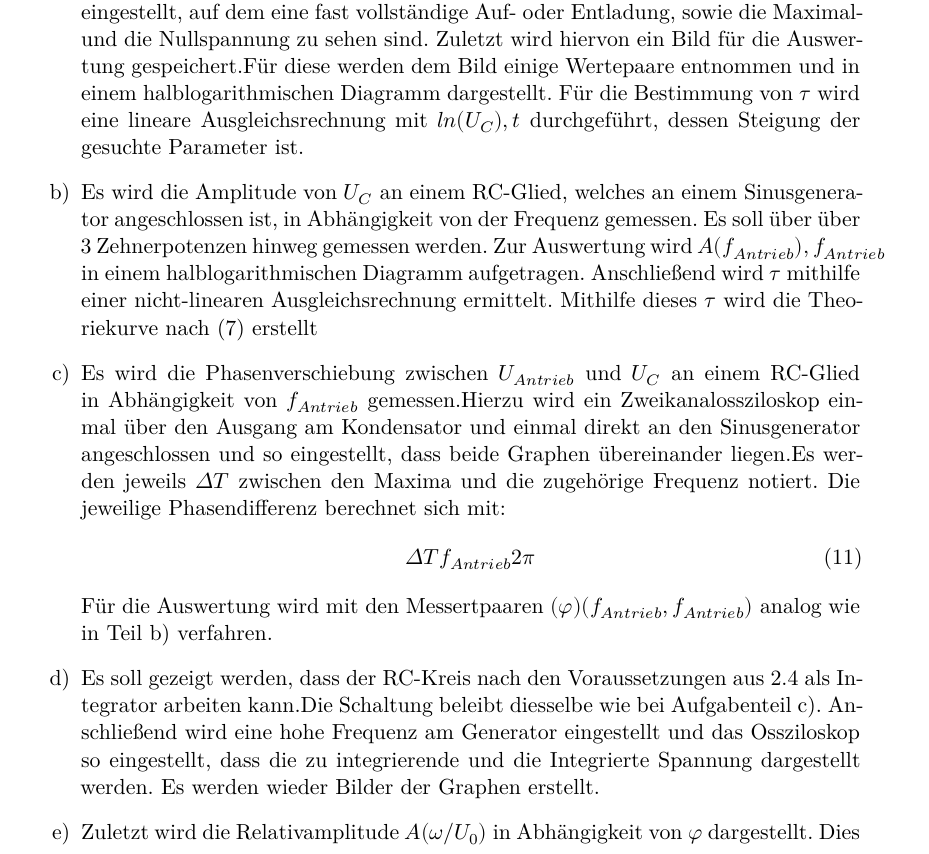
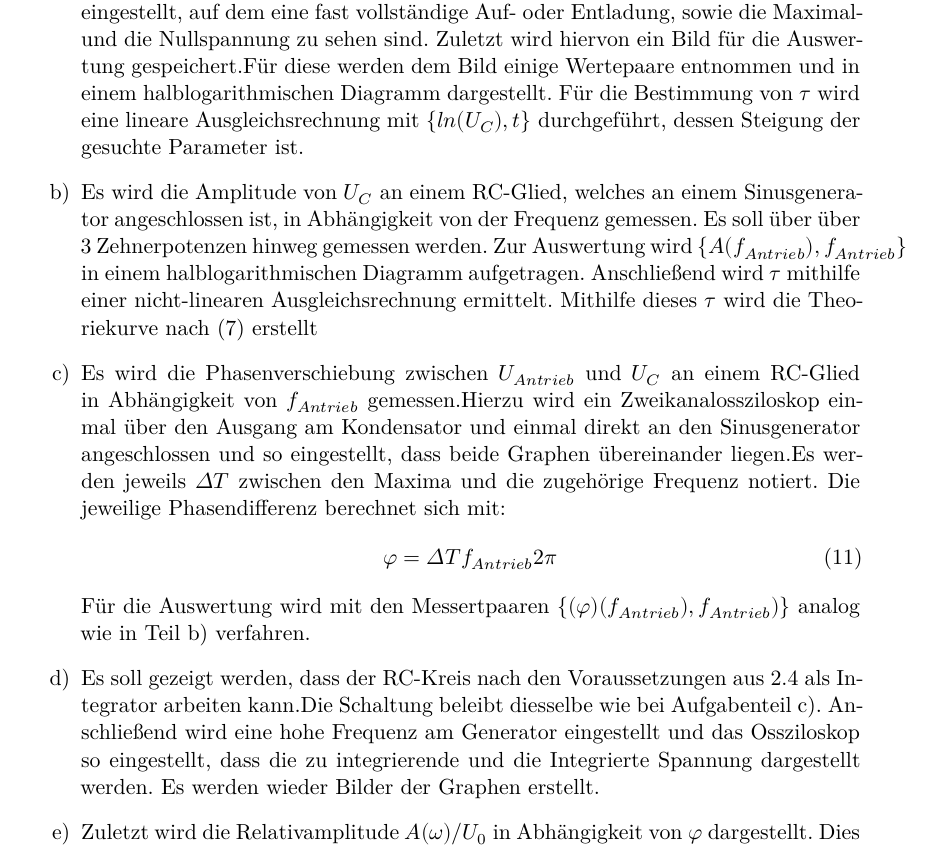
Before and after one commit to ghzut/Praktikum, a LaTeX document (Praktikum4-V353/Praktikum4w.tex, which reads Praktikum4-V353/content/durchfuehrung.tex): part of page 5 of 6, cut so that both start at the same text. Compiled offline with XeLaTeX.

Commit message:
ein paar kleine fehler verbessert in durchführung

```diff
--- a/Praktikum4-V353/content/durchfuehrung.tex
+++ b/Praktikum4-V353/content/durchfuehrung.tex
@@ -9,12 +9,12 @@
   die Maximal- und die Nullspannung zu sehen sind. Zuletzt wird hiervon ein Bild für die
   Auswertung gespeichert.Für diese werden dem Bild einige Wertepaare entnommen und in einem
   halblogarithmischen Diagramm dargestellt. Für die Bestimmung von $\tau$ wird eine
-  lineare Ausgleichsrechnung mit ${ln(U_C), t}$ durchgeführt, dessen Steigung der gesuchte
+  lineare Ausgleichsrechnung mit $\{ln(U_C), t\}$ durchgeführt, dessen Steigung der gesuchte
   Parameter ist.
 
   \item Es wird die Amplitude von $U_C$ an einem RC-Glied, welches an einem Sinusgenerator
    angeschlossen ist, in Abhängigkeit von der Frequenz gemessen. Es soll über über
-   3 Zehnerpotenzen hinweg gemessen werden. Zur Auswertung wird ${A(f_{Antrieb}), f_{Antrieb}}$
+   3 Zehnerpotenzen hinweg gemessen werden. Zur Auswertung wird $\{A(f_{Antrieb}), f_{Antrieb}\}$
    in einem halblogarithmischen Diagramm aufgetragen. Anschließend wird $\tau$ mithilfe einer nicht-linearen
     Ausgleichsrechnung ermittelt. Mithilfe dieses $\tau$ wird die Theoriekurve nach (7) erstellt
 
@@ -27,9 +27,9 @@
       $\Delta T$ zwischen den Maxima und die zugehörige Frequenz notiert. Die jeweilige
        Phasendifferenz berechnet sich mit:
        \begin{equation}
-         \Delta Tf_{Antrieb} 2 \pi
+         \varphi = \Delta Tf_{Antrieb} 2 \pi
        \end{equation}
-       Für die Auswertung wird mit den Messertpaaren ${(\varphi)(f_{Antrieb},f_{Antrieb}) }$
+       Für die Auswertung wird mit den Messertpaaren $\{(\varphi)(f_{Antrieb}),f_{Antrieb})\}$
        analog wie in Teil b) verfahren.
 
        \item Es soll gezeigt werden, dass der RC-Kreis nach den Voraussetzungen aus 2.4 als
```
Also changed, not shown: Praktikum4-V353/content/durchfuehrung.tex (6 more changed lines).
